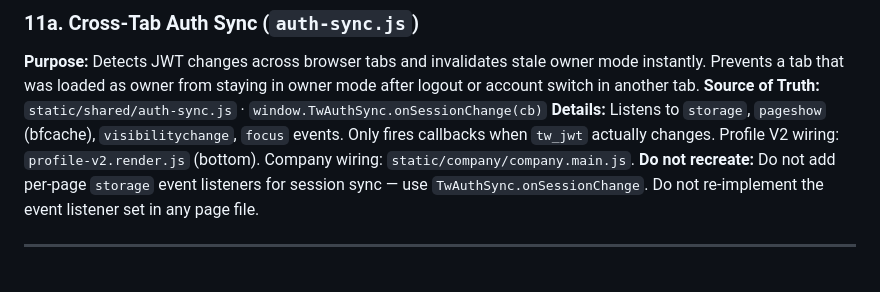
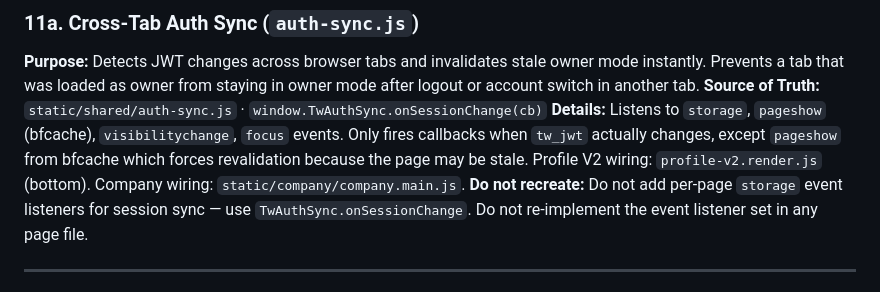
Before and after one commit to aboodwaheeb91-cmd/tawasalna, a Markdown page: docs/SYSTEMS_INDEX.md, the part around the change. GitHub-like rendering.

Commit message:
docs: update auth-sync §11a — clarify pageshow force-revalidation behavior
Co-Authored-By: Claude Sonnet 4.6 <noreply@anthropic.com>
Claude-Session: https://claude.ai/code/session_01QJZU6P6RrDjygpopsHiXVx

```diff
--- a/docs/SYSTEMS_INDEX.md
+++ b/docs/SYSTEMS_INDEX.md
@@ -115,7 +115,7 @@ Status markers: ✅ implemented · ⚠️ needs documentation · 🔜 planned (n
 ### 11a. Cross-Tab Auth Sync (`auth-sync.js`)
 **Purpose:** Detects JWT changes across browser tabs and invalidates stale owner mode instantly. Prevents a tab that was loaded as owner from staying in owner mode after logout or account switch in another tab.
 **Source of Truth:** `static/shared/auth-sync.js` · `window.TwAuthSync.onSessionChange(cb)`
-**Details:** Listens to `storage`, `pageshow` (bfcache), `visibilitychange`, `focus` events. Only fires callbacks when `tw_jwt` actually changes. Profile V2 wiring: `profile-v2.render.js` (bottom). Company wiring: `static/company/company.main.js`.
+**Details:** Listens to `storage`, `pageshow` (bfcache), `visibilitychange`, `focus` events. Only fires callbacks when `tw_jwt` actually changes, except `pageshow` from bfcache which forces revalidation because the page may be stale. Profile V2 wiring: `profile-v2.render.js` (bottom). Company wiring: `static/company/company.main.js`.
 **Do not recreate:** Do not add per-page `storage` event listeners for session sync — use `TwAuthSync.onSessionChange`. Do not re-implement the event listener set in any page file.
 
 ---
```
